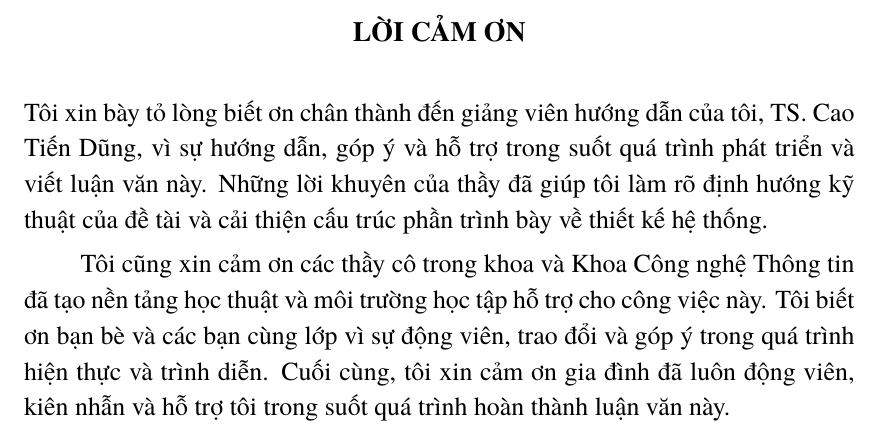
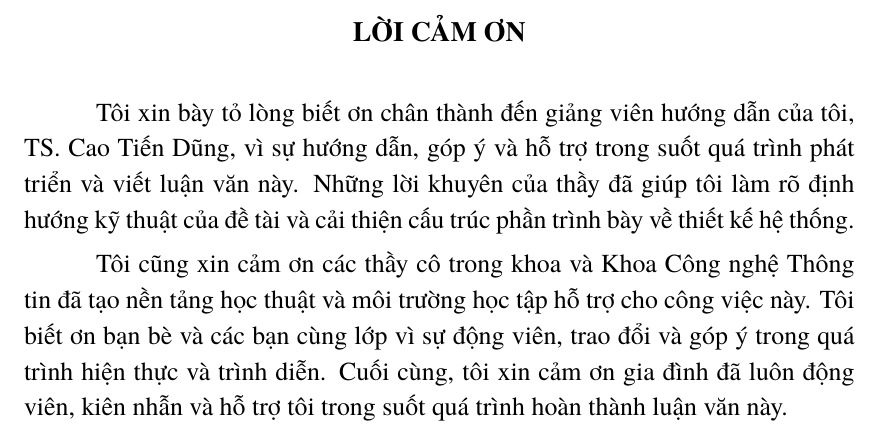
Before and after one commit to montyfinn/luve, a LaTeX thesis (thesis/main.tex): part of page 3 of 88 before the commit and part of page 3 of 89 after it, cut so that both start at the same text. Compiled offline with XeLaTeX.

Commit message:
docs(thesis): enforce first paragraph indentation

```diff
--- a/thesis/main.tex
+++ b/thesis/main.tex
@@ -67,7 +67,7 @@
 % ---------- Spacing -------------------------------------------------
 \usepackage{setspace}
 \onehalfspacing
-\setlength{\parindent}{1cm}
+\setlength{\parindent}{1.27cm}
 \setlength{\parskip}{4pt}
 \setlength{\emergencystretch}{2em}
 
@@ -122,22 +122,22 @@
   {}
   {0pt}
   {}
-\titlespacing*{\chapter}{0pt}{0pt}{18pt}
-\titlespacing*{name=\chapter,numberless}{0pt}{0pt}{18pt}
+\titlespacing{\chapter}{0pt}{0pt}{18pt}
+\titlespacing{name=\chapter,numberless}{0pt}{0pt}{18pt}
 
 \titleformat{\section}
   {\luveSectionFont}
   {\thesection.}
   {0.6em}
   {}
-\titlespacing*{\section}{0pt}{12pt}{8pt}
+\titlespacing{\section}{0pt}{12pt}{8pt}
 
 \titleformat{\subsection}
   {\luveSubsectionFont}
   {\thesubsection.}
   {0.6em}
   {}
-\titlespacing*{\subsection}{0pt}{10pt}{6pt}
+\titlespacing{\subsection}{0pt}{10pt}{6pt}
 
 \setlength{\cftbeforechapskip}{5pt}
 \setlength{\cftbeforesecskip}{2pt}
```
